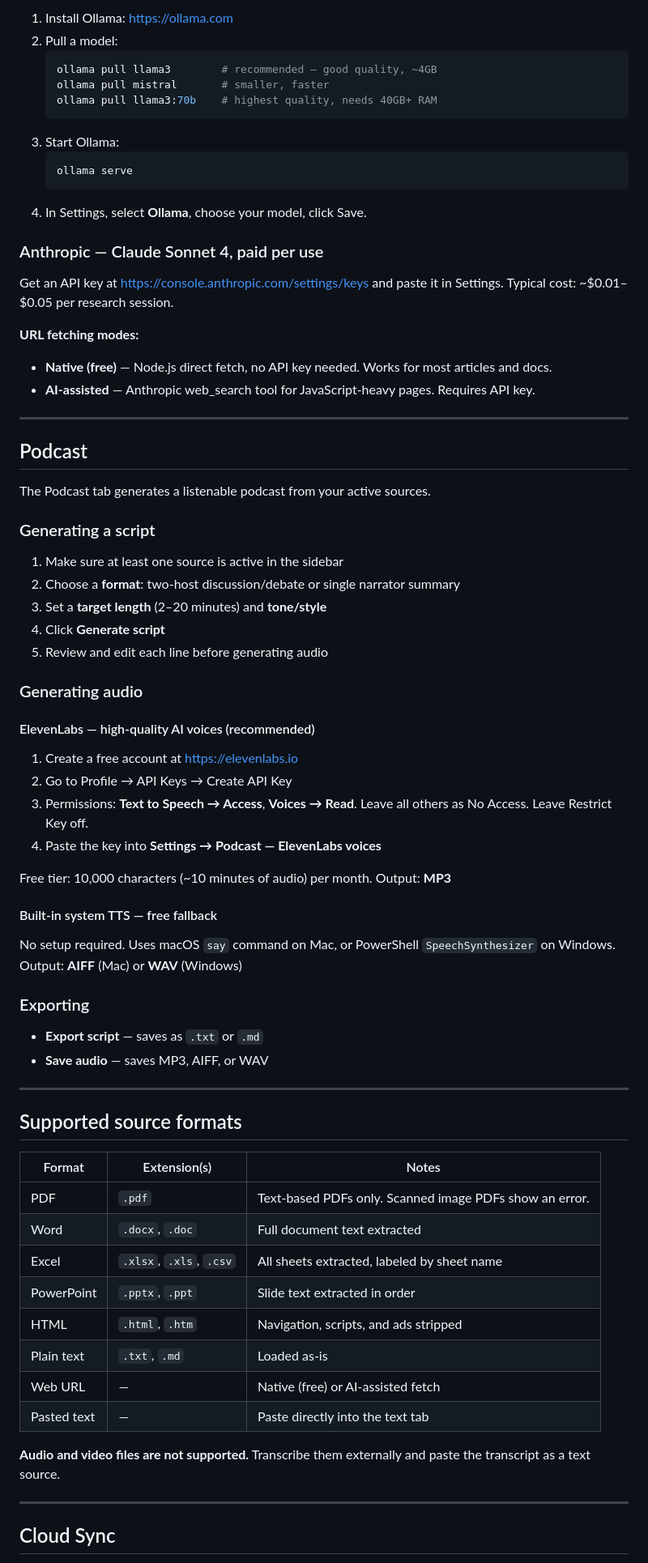
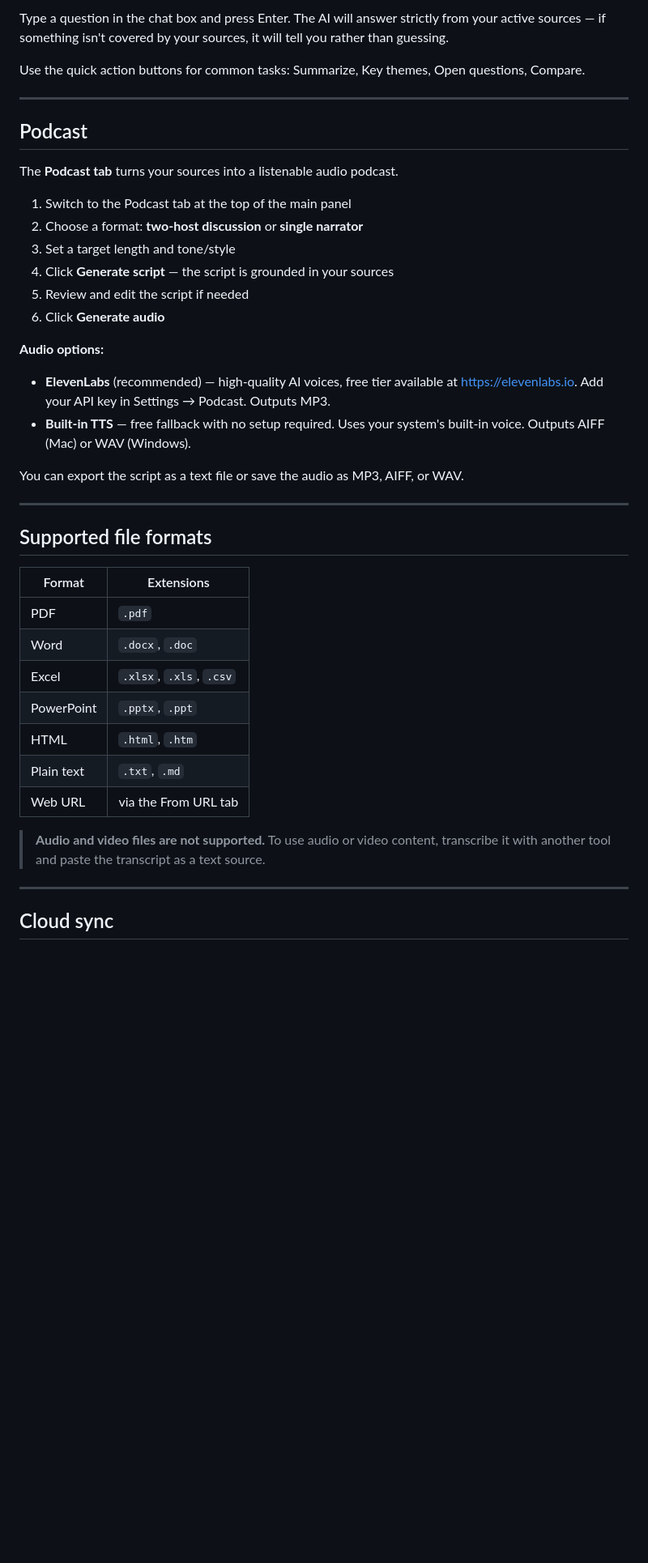
Before and after one commit to 5Cats-Armageddon/rag-research-workbook, a Markdown page: README.md, the part around one of its changes. Shown at 81% size. Rendered like a GitHub page; blank space fills up the shorter version.

````diff
--- a/README.md
+++ b/README.md
@@ -77,80 +60,44 @@ Open **Settings → AI Provider** to toggle between providers.
 
-1. Install Ollama: https://ollama.com
-2. Pull a model:
-   ```bash
-   ollama pull llama3        # recommended — good quality, ~4GB
-   ollama pull mistral       # smaller, faster
-   ollama pull llama3:70b    # highest quality, needs 40GB+ RAM
-   ```
-3. Start Ollama:
-   ```bash
-   ollama serve
-   ```
-4. In Settings, select **Ollama**, choose your model, click Save.
+Type a question in the chat box and press Enter. The AI will answer strictly from your active sources — if something isn't covered by your sources, it will tell you rather than guessing.
 
-### Anthropic — Claude Sonnet 4, paid per use
-
-Get an API key at https://console.anthropic.com/settings/keys and paste it in Settings.
-Typical cost: ~$0.01–$0.05 per research session.
-
-**URL fetching modes:**
-- **Native (free)** — Node.js direct fetch, no API key needed. Works for most articles and docs.
-- **AI-assisted** — Anthropic web_search tool for JavaScript-heavy pages. Requires API key.
+Use the quick action buttons for common tasks: Summarize, Key themes, Open questions, Compare.
 
 ---
 
 ## Podcast
 
-The Podcast tab generates a listenable podcast from your active sources.
+The **Podcast tab** turns your sources into a listenable audio podcast.
 
-### Generating a script
+1. Switch to the Podcast tab at the top of the main panel
+2. Choose a format: **two-host discussion** or **single narrator**
+3. Set a target length and tone/style
+4. Click **Generate script** — the script is grounded in your sources
+5. Review and edit the script if needed
+6. Click **Generate audio**
 
-1. Make sure at least one source is active in the sidebar
-2. Choose a **format**: two-host discussion/debate or single narrator summary
-3. Set a **target length** (2–20 minutes) and **tone/style**
-4. Click **Generate script**
-5. Review and edit each line before generating audio
+**Audio options:**
+- **ElevenLabs** (recommended) — high-quality AI voices, free tier available at https://elevenlabs.io. Add your API key in Settings → Podcast. Outputs MP3.
+- **Built-in TTS** — free fallback with no setup required. Uses your system's built-in voice. Outputs AIFF (Mac) or WAV (Windows).
 
-### Generating audio
-
-#### ElevenLabs — high-quality AI voices (recommended)
-
-1. Create a free account at https://elevenlabs.io
-2. Go to Profile → API Keys → Create API Key
-3. Permissions: **Text to Speech → Access**, **Voices → Read**. Leave all others as No Access. Leave Restrict Key off.
-4. Paste the key into **Settings → Podcast — ElevenLabs voices**
-
-Free tier: 10,000 characters (~10 minutes of audio) per month.
-Output: **MP3**
-
-#### Built-in system TTS — free fallback
-
-No setup required. Uses macOS `say` command on Mac, or PowerShell `SpeechSynthesizer` on Windows.
-Output: **AIFF** (Mac) or **WAV** (Windows)
-
-### Exporting
-
-- **Export script** — saves as `.txt` or `.md`
-- **Save audio** — saves MP3, AIFF, or WAV
+You can export the script as a text file or save the audio as MP3, AIFF, or WAV.
 
 ---
 
-## Supported source formats
+## Supported file formats
 
-| Format | Extension(s) | Notes |
-|--------|-------------|-------|
-| PDF | `.pdf` | Text-based PDFs only. Scanned image PDFs show an error. |
-| Word | `.docx`, `.doc` | Full document text extracted |
-| Excel | `.xlsx`, `.xls`, `.csv` | All sheets extracted, labeled by sheet name |
-| PowerPoint | `.pptx`, `.ppt` | Slide text extracted in order |
-| HTML | `.html`, `.htm` | Navigation, scripts, and ads stripped |
-| Plain text | `.txt`, `.md` | Loaded as-is |
-| Web URL | — | Native (free) or AI-assisted fetch |
-| Pasted text | — | Paste directly into the text tab |
+| Format | Extensions |
+|--------|-----------|
+| PDF | `.pdf` |
+| Word | `.docx`, `.doc` |
+| Excel | `.xlsx`, `.xls`, `.csv` |
+| PowerPoint | `.pptx`, `.ppt` |
+| HTML | `.html`, `.htm` |
+| Plain text | `.txt`, `.md` |
+| Web URL | via the From URL tab |
 
-**Audio and video files are not supported.** Transcribe them externally and paste the transcript as a text source.
+> **Audio and video files are not supported.** To use audio or video content, transcribe it with another tool and paste the transcript as a text source.
 
 ---
 
-## Cloud Sync
+## Cloud sync
 
````
Also changed, not shown: other parts of README.md (+74 -134 lines).
